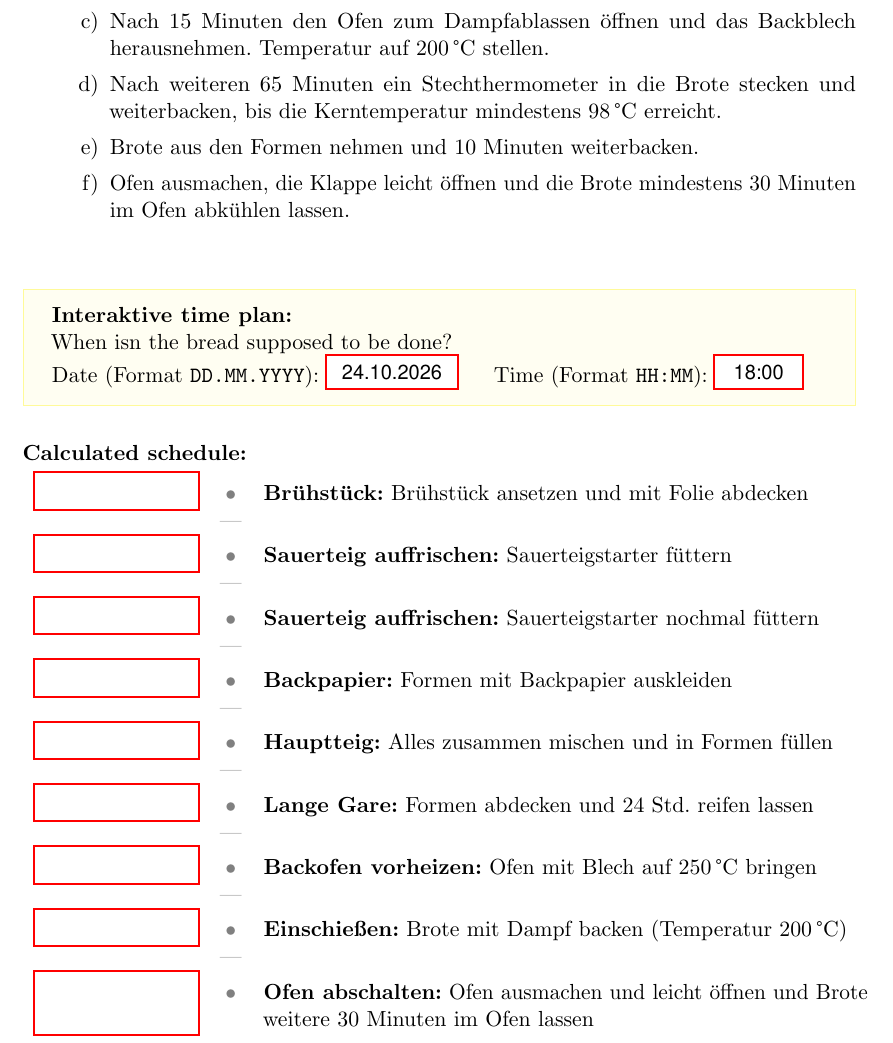
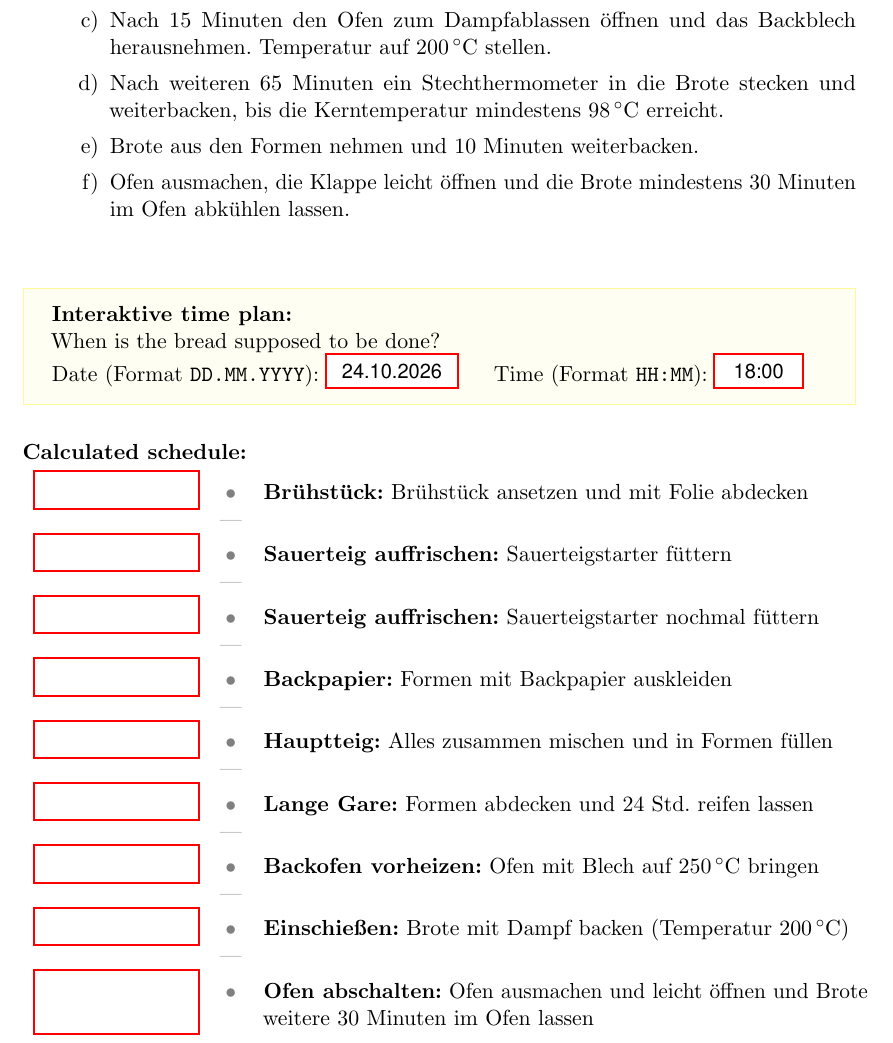
Before and after one commit to ferkulat/Recipes, a LaTeX document (recipes.tex, which reads recipes/Roggenschrotbrot.tex): part of page 3 of 3, cut so that both start at the same text. Compiled offline with pdfLaTeX.

Commit message:
add macro for grad celsius

```diff
--- a/recipes.tex
+++ b/recipes.tex
@@ -5,9 +5,11 @@
 \usepackage{booktabs}
 \usepackage{enumitem}
 \usepackage{tcolorbox}
+\usepackage{siunitx}
 
 \usepackage[pdftex, hidelinks]{hyperref}
-
+\sisetup{range-phrase = {--}, range-units = single}
+\newcommand{\celsius}[1]{\qty{#1}{\celsius}}
 \newcommand{\timelineField}[2]{%
     \Form{\TextField[
         name=#1, width=7.5em, align=1, readonly=true,
--- a/recipes/Roggenschrotbrot.tex
+++ b/recipes/Roggenschrotbrot.tex
@@ -61,6 +61,6 @@
     	\item Kastenformen mit Teig auf Gitter direkt über dem Backblech einschieben, 100\,ml kochendes Wasser auf das Blech kippen und den Ofen sofort schließen.
-    	\item Nach 15 Minuten den Ofen zum Dampfablassen öffnen und das Backblech herausnehmen. Temperatur auf 200\,°C stellen.
-    	\item Nach weiteren 65 Minuten ein Stechthermometer in die Brote stecken und weiterbacken, bis die Kerntemperatur mindestens 98\,°C erreicht.
+    	\item Nach 15 Minuten den Ofen zum Dampfablassen öffnen und das Backblech herausnehmen. Temperatur auf \celsius{200} stellen.
+    	\item Nach weiteren 65 Minuten ein Stechthermometer in die Brote stecken und weiterbacken, bis die Kerntemperatur mindestens \celsius{98} erreicht.
     	\item Brote aus den Formen nehmen und 10 Minuten weiterbacken.
     	\item Ofen ausmachen, die Klappe leicht öffnen und die Brote mindestens 30 Minuten im Ofen abkühlen lassen.
     \end{enumerate}
@@ -71,7 +71,7 @@
 
 \begin{tcolorbox}[colback=yellow!5, colframe=yellow!40, boxrule=0.5pt, sharp corners]
     \noindent\textbf{Interaktive time plan:} \\
-    When isn the bread supposed to be done? \\
+    When is the bread supposed to be done? \\
     Date (Format \texttt{DD.MM.YYYY}):
     \Form{\TextField[name=endDate, width=6em, value={24.10.2026}, align=1]{}}
     \hspace{1em}
@@ -97,9 +97,9 @@
     \vphantom{M} & \textcolor{gray}{|} & \\
     \timelineField{step6}{3000}  & \textcolor{gray}{\textbullet} & \textbf{Lange Gare:} Formen abdecken und 24 Std. reifen lassen \\
     \vphantom{M} & \textcolor{gray}{|} & \\
-    \timelineField{step7}{1585}   & \textcolor{gray}{\textbullet} & \textbf{Backofen vorheizen:} Ofen mit Blech auf 250\,°C bringen \\
+    \timelineField{step7}{1585}   & \textcolor{gray}{\textbullet} & \textbf{Backofen vorheizen:} Ofen mit Blech auf \celsius{250} bringen \\
     \vphantom{M} & \textcolor{gray}{|} & \\
-    \timelineField{step8}{1560}   & \textcolor{gray}{\textbullet} & \textbf{Einschießen:} Brote mit Dampf backen (Temperatur 200\,°C) \\
+    \timelineField{step8}{1560}   & \textcolor{gray}{\textbullet} & \textbf{Einschießen:} Brote mit Dampf backen (Temperatur \celsius{200}) \\
     \vphantom{M} & \textcolor{gray}{|} & \\
     \timelineField{step9}{1470}   & \textcolor{gray}{\textbullet} & \textbf{Ofen abschalten:} Ofen ausmachen und leicht "offnen und Brote weitere 30 Minuten im Ofen lassen\\
     \vphantom{M} & \textcolor{gray}{|} & \\
```
Also changed, not shown: recipes/Roggenschrotbrot.tex (4 more changed lines).
